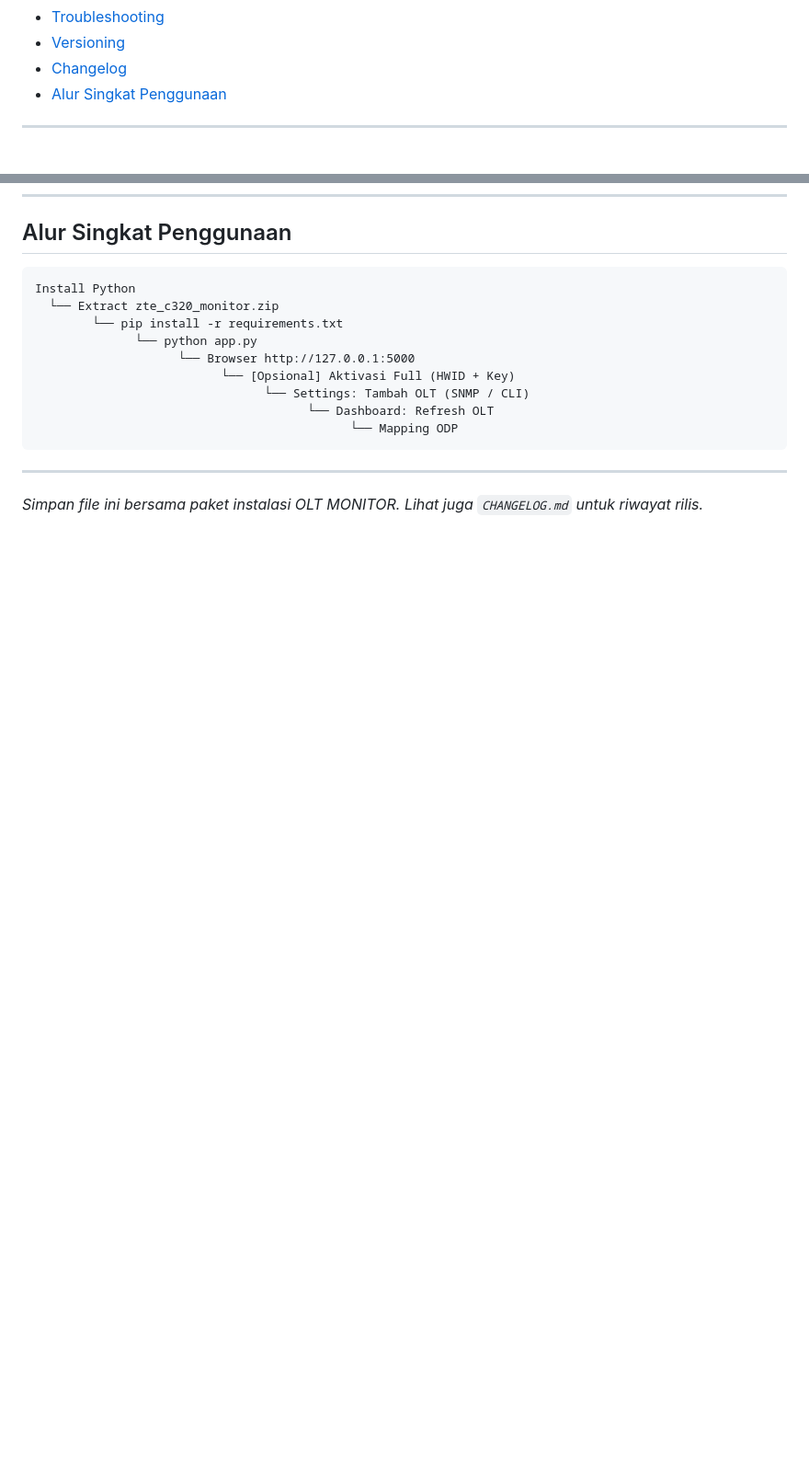
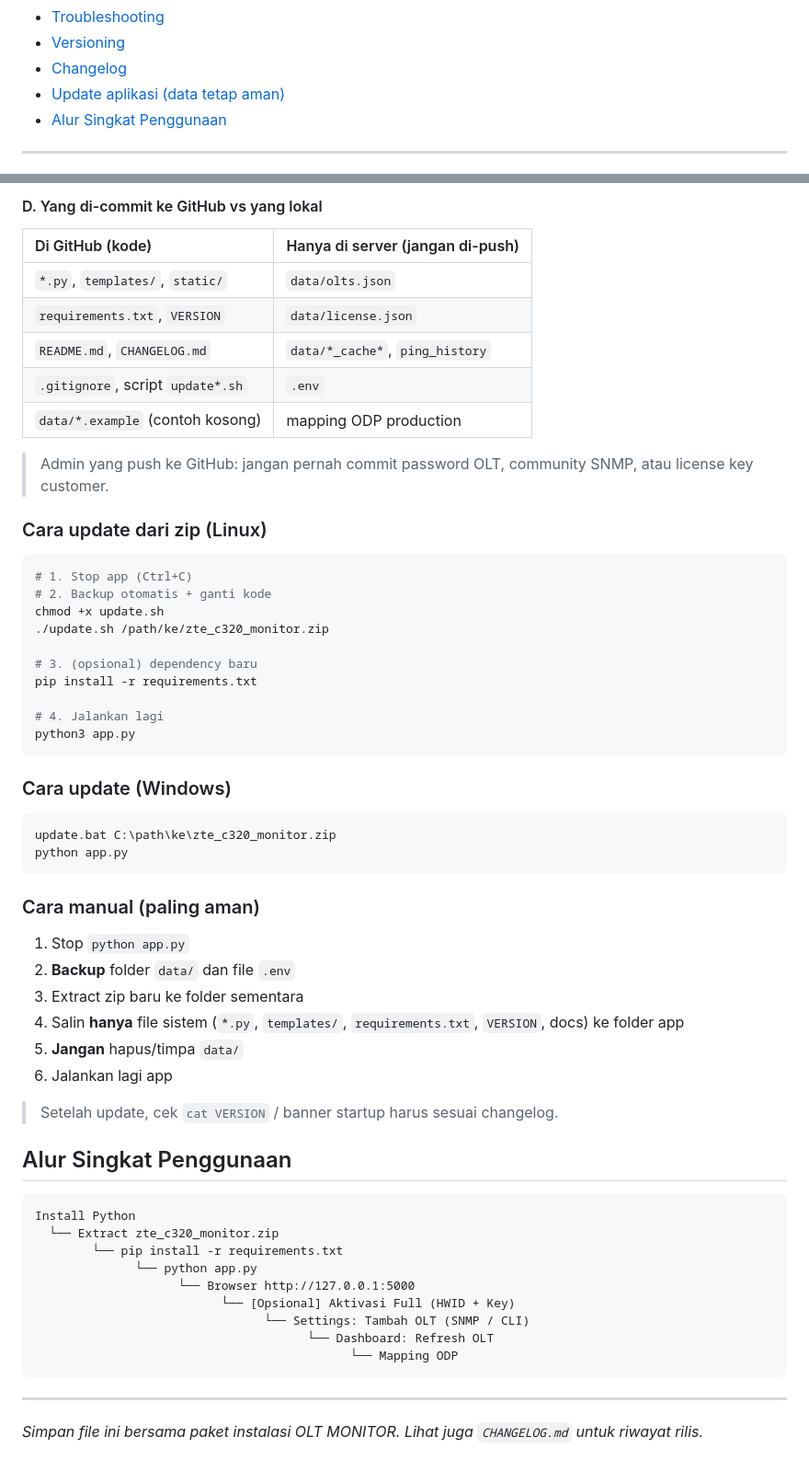
Before and after one commit to agasthanet/olt-monitor, a Markdown page: README.md, 2 parts joined by grey strips. Shown at 92% size. Drawn GitHub-style; blank space fills up the shorter version.

````diff
--- a/README.md
+++ b/README.md
@@ -24,6 +24,7 @@ Aplikasi web berbasis Flask untuk memantau (*monitoring*) dan memetakan (*mappin
 - [Troubleshooting](#troubleshooting)
 - [Versioning](#versioning)
 - [Changelog](#changelog)
+- [Update aplikasi (data tetap aman)](#update-aplikasi-data-tetap-aman)
 - [Alur Singkat Penggunaan](#alur-singkat-penggunaan)
 
 ---
@@ -281,3 +358,48 @@ Rilis pertama stabil (baseline).
+#### D. Yang di-commit ke GitHub vs yang lokal
+
+| Di GitHub (kode) | Hanya di server (jangan di-push) |
+| :--- | :--- |
+| `*.py`, `templates/`, `static/` | `data/olts.json` |
+| `requirements.txt`, `VERSION` | `data/license.json` |
+| `README.md`, `CHANGELOG.md` | `data/*_cache*`, `ping_history` |
+| `.gitignore`, script `update*.sh` | `.env` |
+| `data/*.example` (contoh kosong) | mapping ODP production |
+
+> Admin yang push ke GitHub: jangan pernah commit password OLT, community SNMP, atau license key customer.
+
+### Cara update dari zip (Linux)
+
+```bash
+# 1. Stop app (Ctrl+C)
+# 2. Backup otomatis + ganti kode
+chmod +x update.sh
+./update.sh /path/ke/zte_c320_monitor.zip
+
+# 3. (opsional) dependency baru
+pip install -r requirements.txt
+
+# 4. Jalankan lagi
+python3 app.py
+```
+
+### Cara update (Windows)
+
+```bat
+update.bat C:\path\ke\zte_c320_monitor.zip
+python app.py
+```
+
+### Cara manual (paling aman)
+
+1. Stop `python app.py`
+2. **Backup** folder `data/` dan file `.env`
+3. Extract zip baru ke folder sementara
+4. Salin **hanya** file sistem (`*.py`, `templates/`, `requirements.txt`, `VERSION`, docs) ke folder app
+5. **Jangan** hapus/timpa `data/`
+6. Jalankan lagi app
+
+> Setelah update, cek `cat VERSION` / banner startup harus sesuai changelog.
+
 ## Alur Singkat Penggunaan
 
 ```text
````
Also changed, not shown: other parts of README.md (+76 -0 lines).
